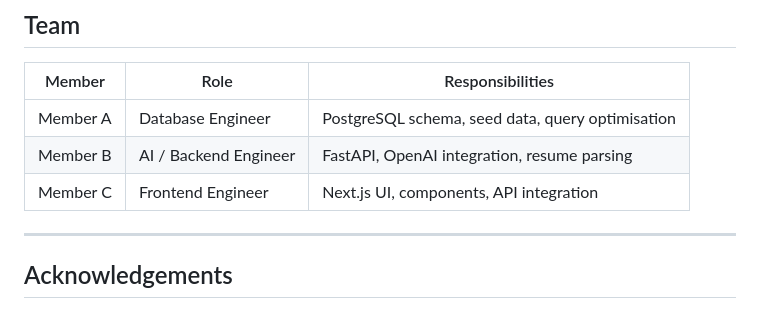
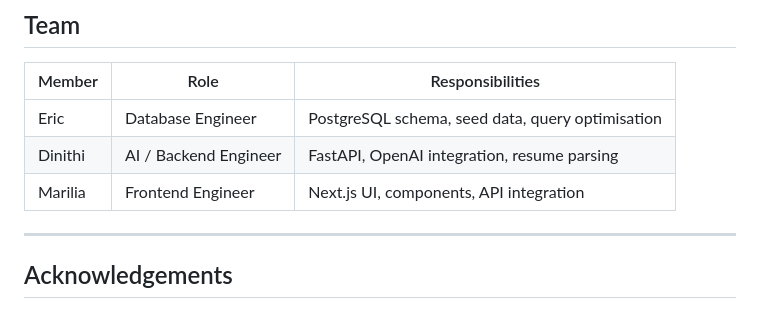
Before and after one commit to DinithiNimaya/ProjectName, a Markdown page: README.md, the part around the change. Rendered like a GitHub page.

```diff
--- a/README.md
+++ b/README.md
@@ -275,9 +275,9 @@ And the following structure from the `/study-plan` endpoint:
 
 | Member | Role | Responsibilities |
 |---|---|---|
-| Member A | Database Engineer | PostgreSQL schema, seed data, query optimisation |
-| Member B | AI / Backend Engineer | FastAPI, OpenAI integration, resume parsing |
-| Member C | Frontend Engineer | Next.js UI, components, API integration |
+| Eric | Database Engineer | PostgreSQL schema, seed data, query optimisation |
+| Dinithi | AI / Backend Engineer | FastAPI, OpenAI integration, resume parsing |
+| Marilia | Frontend Engineer | Next.js UI, components, API integration |
 
 ---
 
```
